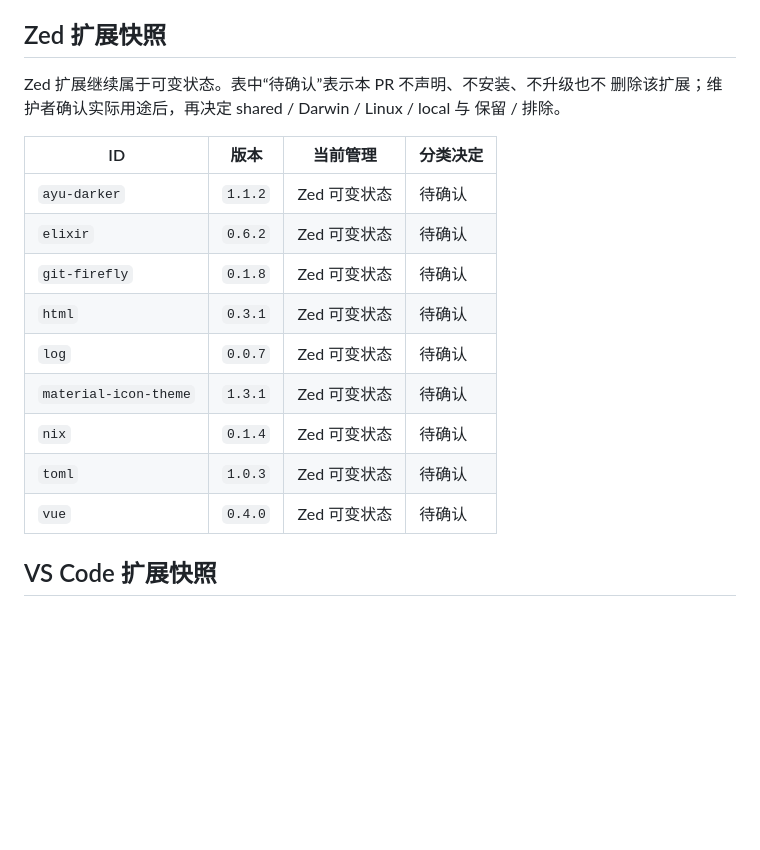
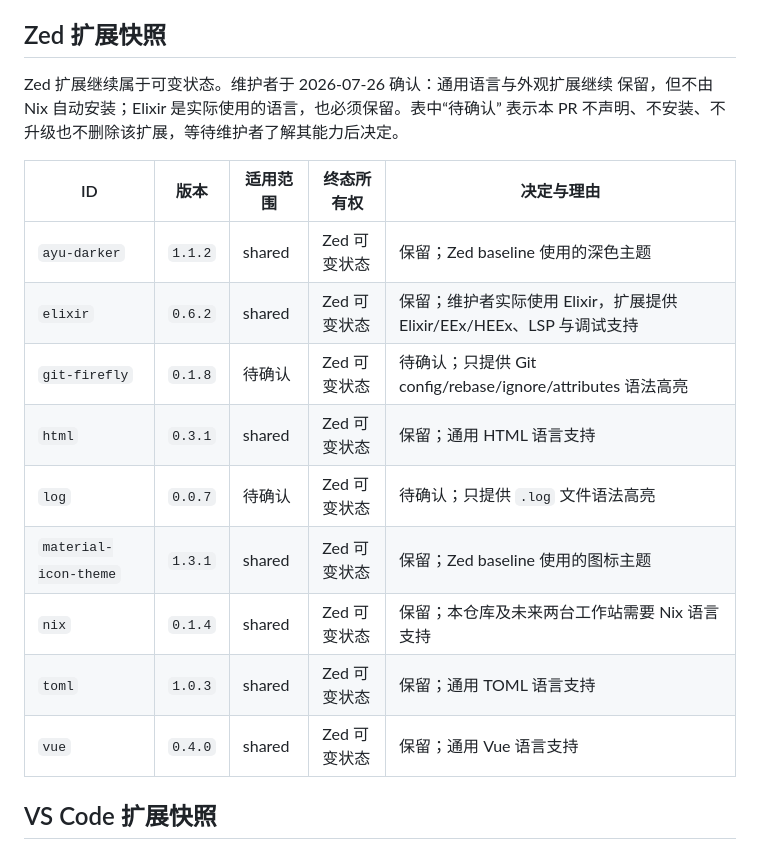
Before and after one commit to sayoriqwq/nix-config, a Markdown page: docs/inventory/phase-4-editors.md, the part around the change. Rendered like a GitHub page; blank space fills up the shorter version.

Commit message:
docs: record retained Zed extensions

```diff
--- a/docs/inventory/phase-4-editors.md
+++ b/docs/inventory/phase-4-editors.md
@@ -26,21 +26,21 @@ activation 自动修正；第一次启动 Nightly 前必须由维护者确认 li
 
 ## Zed 扩展快照
 
-Zed 扩展继续属于可变状态。表中“待确认”表示本 PR 不声明、不安装、不升级也不
-删除该扩展；维护者确认实际用途后，再决定 shared / Darwin / Linux / local 与
-保留 / 排除。
+Zed 扩展继续属于可变状态。维护者于 2026-07-26 确认：通用语言与外观扩展继续
+保留，但不由 Nix 自动安装；Elixir 是实际使用的语言，也必须保留。表中“待确认”
+表示本 PR 不声明、不安装、不升级也不删除该扩展，等待维护者了解其能力后决定。
 
-| ID | 版本 | 当前管理 | 分类决定 |
-| --- | --- | --- | --- |
-| `ayu-darker` | `1.1.2` | Zed 可变状态 | 待确认 |
-| `elixir` | `0.6.2` | Zed 可变状态 | 待确认 |
-| `git-firefly` | `0.1.8` | Zed 可变状态 | 待确认 |
-| `html` | `0.3.1` | Zed 可变状态 | 待确认 |
-| `log` | `0.0.7` | Zed 可变状态 | 待确认 |
-| `material-icon-theme` | `1.3.1` | Zed 可变状态 | 待确认 |
-| `nix` | `0.1.4` | Zed 可变状态 | 待确认 |
-| `toml` | `1.0.3` | Zed 可变状态 | 待确认 |
-| `vue` | `0.4.0` | Zed 可变状态 | 待确认 |
+| ID | 版本 | 适用范围 | 终态所有权 | 决定与理由 |
+| --- | --- | --- | --- | --- |
+| `ayu-darker` | `1.1.2` | shared | Zed 可变状态 | 保留；Zed baseline 使用的深色主题 |
+| `elixir` | `0.6.2` | shared | Zed 可变状态 | 保留；维护者实际使用 Elixir，扩展提供 Elixir/EEx/HEEx、LSP 与调试支持 |
+| `git-firefly` | `0.1.8` | 待确认 | Zed 可变状态 | 待确认；只提供 Git config/rebase/ignore/attributes 语法高亮 |
+| `html` | `0.3.1` | shared | Zed 可变状态 | 保留；通用 HTML 语言支持 |
+| `log` | `0.0.7` | 待确认 | Zed 可变状态 | 待确认；只提供 `.log` 文件语法高亮 |
+| `material-icon-theme` | `1.3.1` | shared | Zed 可变状态 | 保留；Zed baseline 使用的图标主题 |
+| `nix` | `0.1.4` | shared | Zed 可变状态 | 保留；本仓库及未来两台工作站需要 Nix 语言支持 |
+| `toml` | `1.0.3` | shared | Zed 可变状态 | 保留；通用 TOML 语言支持 |
+| `vue` | `0.4.0` | shared | Zed 可变状态 | 保留；通用 Vue 语言支持 |
 
 ## VS Code 扩展快照
 
```
